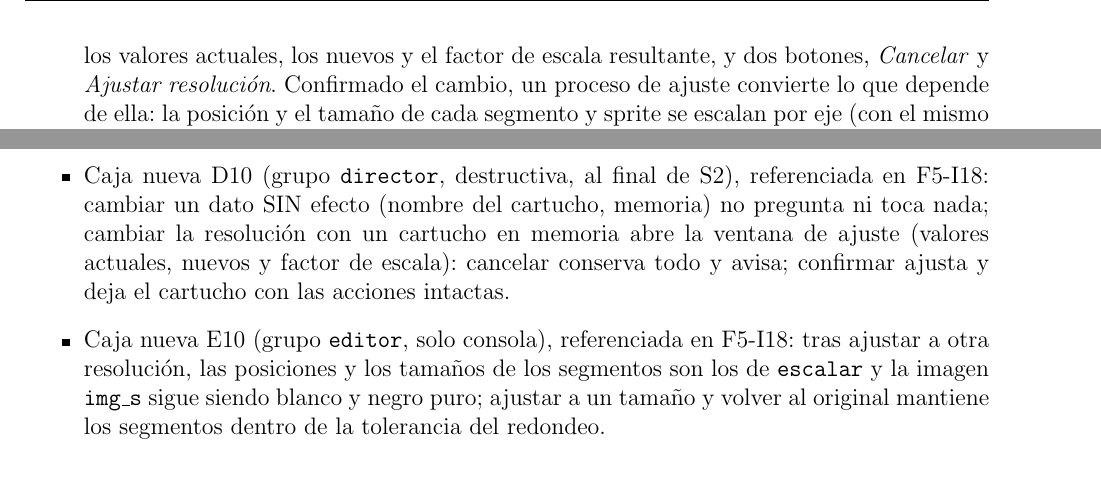
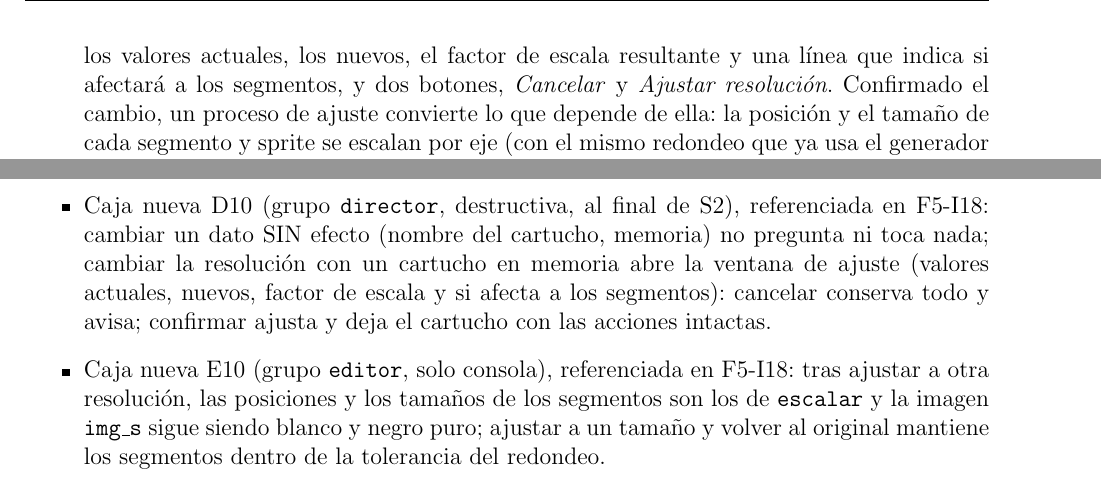
Before and after one commit to javu61/GW, a LaTeX thesis (GW Iteraciones/iteraciones.tex, which reads GW Iteraciones/capitulos/F05/F5-I21. Datos comunes y su pestaña natural.tex): two parts of pages 244 and 245 of 285, joined at a grey line, cut so that both start at the same text. Compiled offline with pdfLaTeX.

Commit message:
F5-I21: la ventana de ajuste de resolución muestra también si afectará a los segmentos (Diseño, Plan y D10)
Co-authored-by: javu61 <javu61@users.noreply.github.com>

```diff
--- a/GW Iteraciones/capitulos/F05/F5-I21. Datos comunes y su pestaña natural.tex
+++ b/GW Iteraciones/capitulos/F05/F5-I21. Datos comunes y su pestaña natural.tex
@@ -49,7 +49,7 @@ Hay datos que aparecen en varias pestañas y son editables en todas ellas (nombr
 \end{table}
 
 \begin{itemize}
-	\item \textbf{Resolución: ajustar, no borrar.} El ancho y el alto no se editan a mano: en el Setup se muestran de solo lectura y un botón \emph{Ajustar resolución} abre una ventana propia con los valores actuales, los nuevos y el factor de escala resultante, y dos botones, \emph{Cancelar} y \emph{Ajustar resolución}. Confirmado el cambio, un proceso de ajuste convierte lo que depende de ella: la posición y el tamaño de cada segmento y sprite se escalan por eje (con el mismo redondeo que ya usa el generador del GWC, \texttt{escalar}), \texttt{img\_s} se reescala SIN antialiasing (vecino más cercano: sigue siendo blanco y negro puro y verificable), \texttt{img\_f} e \texttt{img\_m} se reescalan suavemente. Las acciones, los roles y las secuencias no dependen del tamaño y se conservan. Si el resultado no es válido (fuera de 320$\times$240..1024$\times$600, F5-I16) la ventana lo rechaza antes de tocar nada.
+	\item \textbf{Resolución: ajustar, no borrar.} El ancho y el alto no se editan a mano: en el Setup se muestran de solo lectura y un botón \emph{Ajustar resolución} abre una ventana propia con los valores actuales, los nuevos, el factor de escala resultante y una línea que indica si afectará a los segmentos, y dos botones, \emph{Cancelar} y \emph{Ajustar resolución}. Confirmado el cambio, un proceso de ajuste convierte lo que depende de ella: la posición y el tamaño de cada segmento y sprite se escalan por eje (con el mismo redondeo que ya usa el generador del GWC, \texttt{escalar}), \texttt{img\_s} se reescala SIN antialiasing (vecino más cercano: sigue siendo blanco y negro puro y verificable), \texttt{img\_f} e \texttt{img\_m} se reescalan suavemente. Las acciones, los roles y las secuencias no dependen del tamaño y se conservan. Si el resultado no es válido (fuera de 320$\times$240..1024$\times$600, F5-I16) la ventana lo rechaza antes de tocar nada.
 	\item \textbf{Aviso cuando el cambio puede ser problemático.} Si hay segmentos creados, la ventana de resolución avisa SIEMPRE de que se reescalarán, y de que el resultado puede degradarse si el factor de escala no es entero; es el usuario quien decide (cancelar conserva todo). El mismo criterio vale para los demás cambios con proceso: el aviso describe qué se va a ajustar o rehacer antes de lanzarlo.
 	\item \textbf{\texttt{img\_f}: ajustar.} Cambiar el fondo solo obliga a adaptarlo a la pantalla; los segmentos no se ven afectados.
 	\item \textbf{\texttt{img\_s}: rehacer.} Cambiar la imagen de segmentos invalida todo lo derivado de ella (los sprites se extraen de esa imagen): se segmenta de cero y se vacían Editor y Sprites. Es el comportamiento actual de Aplicar con un cambio de \texttt{img\_s}, ahora explícito en la confirmación («perderás el mapa y las acciones»).
@@ -70,7 +70,7 @@ Hay datos que aparecen en varias pestañas y son editables en todas ellas (nombr
 \label{sec:F5I21Pruebas}
 
 \begin{itemize}
-	\item Caja nueva D10 (grupo \texttt{director}, destructiva, al final de S2), referenciada en F5-I18: cambiar un dato SIN efecto (nombre del cartucho, memoria) no pregunta ni toca nada; cambiar la resolución con un cartucho en memoria abre la ventana de ajuste (valores actuales, nuevos y factor de escala): cancelar conserva todo y avisa; confirmar ajusta y deja el cartucho con las acciones intactas.
+	\item Caja nueva D10 (grupo \texttt{director}, destructiva, al final de S2), referenciada en F5-I18: cambiar un dato SIN efecto (nombre del cartucho, memoria) no pregunta ni toca nada; cambiar la resolución con un cartucho en memoria abre la ventana de ajuste (valores actuales, nuevos, factor de escala y si afecta a los segmentos): cancelar conserva todo y avisa; confirmar ajusta y deja el cartucho con las acciones intactas.
 	\item Caja nueva E10 (grupo \texttt{editor}, solo consola), referenciada en F5-I18: tras ajustar a otra resolución, las posiciones y los tamaños de los segmentos son los de \texttt{escalar} y la imagen \texttt{img\_s} sigue siendo blanco y negro puro; ajustar a un tamaño y volver al original mantiene los segmentos dentro de la tolerancia del redondeo.
 	\item Caja nueva C9 (grupo \texttt{gwi\_gwc}, solo consola), referenciada en F5-I18: el GWC generado tras el ajuste en pantalla es igual al generado desde el cartucho original con la nueva resolución (mismo \texttt{escalar}).
 	\item Cambiar \texttt{img\_s} descarta Editor y Sprites tras confirmar; cambiar \texttt{img\_f} no toca los segmentos (caja en D10).
```
Also changed, not shown: GW Iteraciones/capitulos/F05/F5-I21. Datos comunes y su pestaña natural.tex (2 more changed lines).
